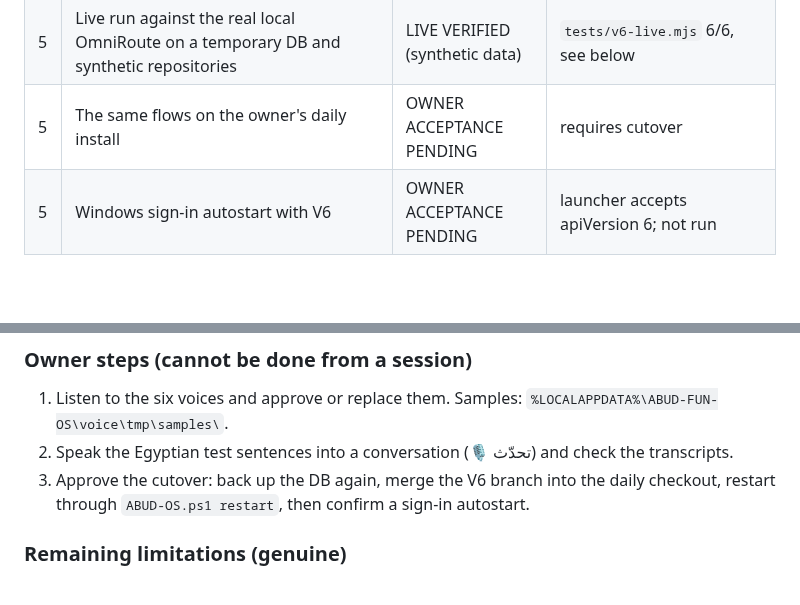
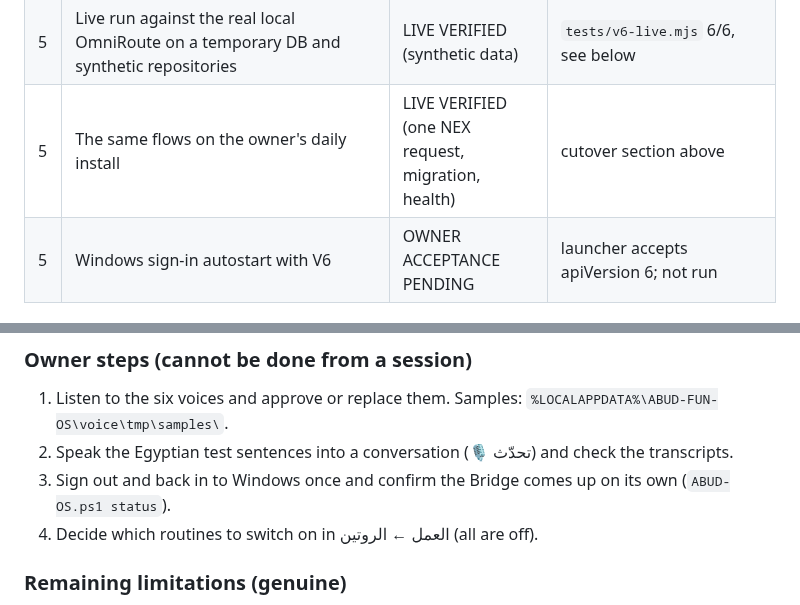
Before and after one commit to abudoxali/-abud-github-universe, a Markdown page: STATUS.md, 2 parts joined by grey strips. Drawn GitHub-style; blank space fills up the shorter version.

```diff
--- a/STATUS.md
+++ b/STATUS.md
@@ -37,7 +67,7 @@ modified.
 | 5 | Context boundaries (§13): protected locations never authorizable, personal folders need explicit confirmation, owner-managed scopes, access history, measured outbound inference, data-flow map | TESTED WITH FIXTURES + browser | `context.test.mjs` (6), `tests/v6-ops.mjs` |
 | 5 | الأداء tab per agent from the persisted accounting report; meeting quick actions open the Meeting Center preselected | TESTED WITH FIXTURES (browser) | `tests/v6-ops.mjs` |
 | 5 | Live run against the real local OmniRoute on a temporary DB and synthetic repositories | LIVE VERIFIED (synthetic data) | `tests/v6-live.mjs` 6/6, see below |
-| 5 | The same flows on the owner's daily install | OWNER ACCEPTANCE PENDING | requires cutover |
+| 5 | The same flows on the owner's daily install | LIVE VERIFIED (one NEX request, migration, health) | cutover section above |
 | 5 | Windows sign-in autostart with V6 | OWNER ACCEPTANCE PENDING | launcher accepts apiVersion 6; not run |
 
 ### Tests (fresh, 2026-10-26)
@@ -104,8 +134,8 @@ unfinished state is preserved at `refs/backup/v6-workers-wip`.
 ### Owner steps (cannot be done from a session)
 1. Listen to the six voices and approve or replace them. Samples: `%LOCALAPPDATA%\ABUD-FUN-OS\voice\tmp\samples\`.
 2. Speak the Egyptian test sentences into a conversation (🎙 تحدّث) and check the transcripts.
-3. Approve the cutover: back up the DB again, merge the V6 branch into the daily checkout, restart through
-   `ABUD-OS.ps1 restart`, then confirm a sign-in autostart.
+3. Sign out and back in to Windows once and confirm the Bridge comes up on its own (`ABUD-OS.ps1 status`).
+4. Decide which routines to switch on in العمل ← الروتين (all are off).
 
 ### Remaining limitations (genuine)
 - Hands-free continuous listening is intentionally not implemented. Push-to-talk only.
```
Also changed, not shown: other parts of STATUS.md (+38 -8 lines).
